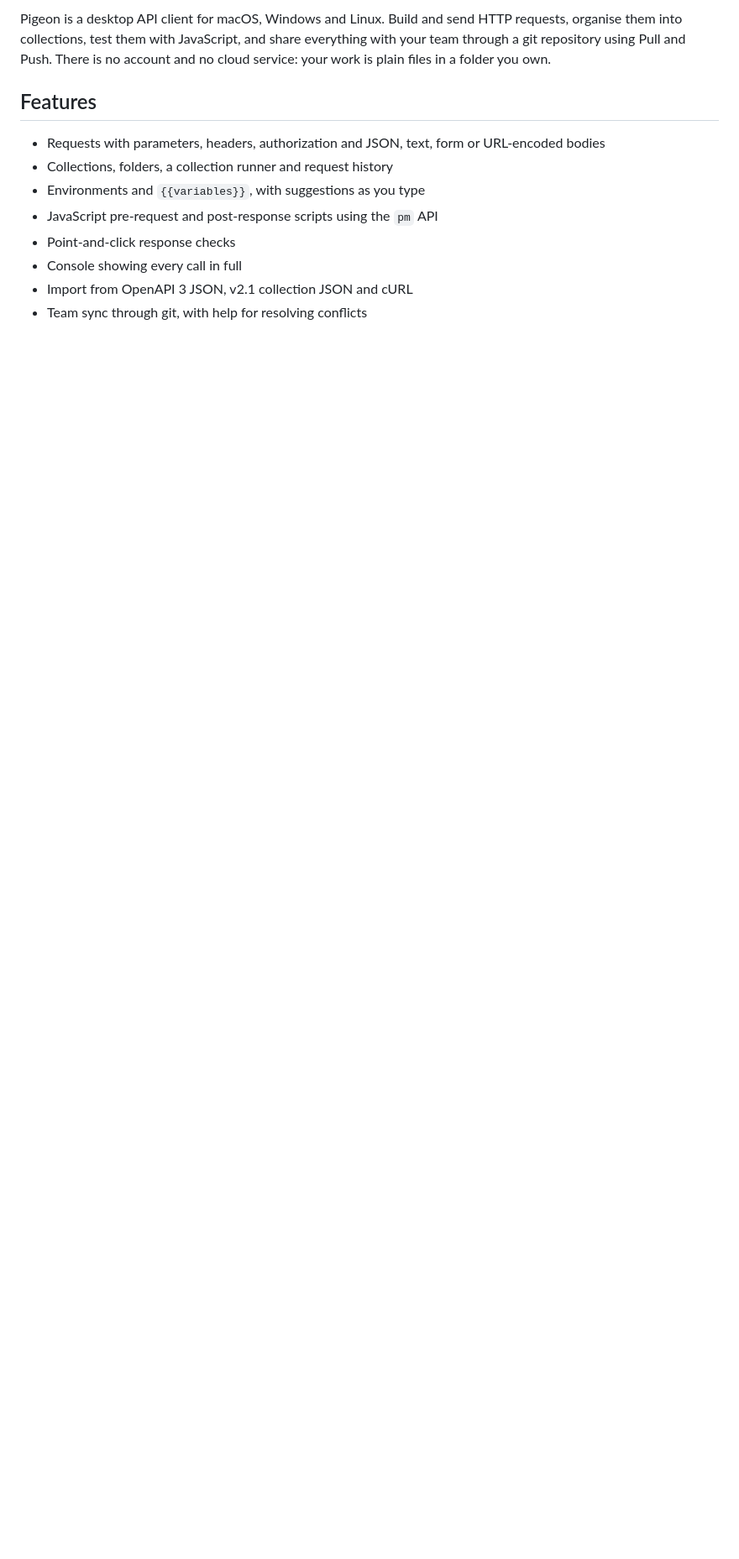
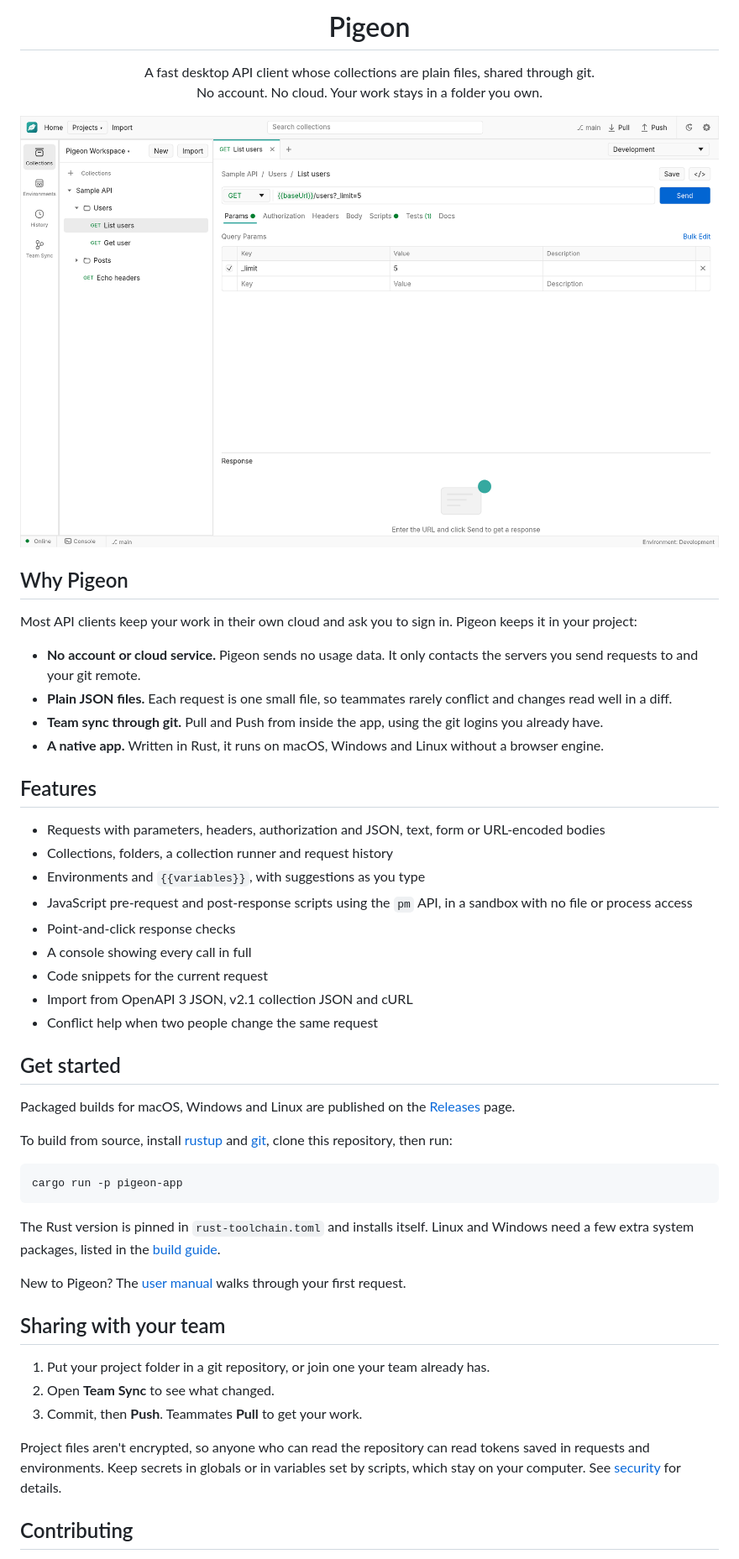
Before and after one commit to zakaria130224/Pigeon, a Markdown page: README.md, the part around one of its changes. Shown at 84% size. Drawn GitHub-style; pictures changed too: docs/images/main-window.png (added); blank space fills up the shorter version.

Commit message:
Prepare the repository for public contributors
Rewrite the README for visitors and contributors, add a screenshot, and extend .gitignore to cover secrets, signing files, editors and generated output.

````diff
--- a/README.md
+++ b/README.md
@@ -2,15 +4,60 @@
 
-Pigeon is a desktop API client for macOS, Windows and Linux. Build and send HTTP requests, organise them
-into collections, test them with JavaScript, and share everything with your team through a git repository
-using Pull and Push. There is no account and no cloud service: your work is plain files in a folder you own.
+<h1 align="center">Pigeon</h1>
+
+<p align="center">
+  A fast desktop API client whose collections are plain files, shared through git.<br>
+  No account. No cloud. Your work stays in a folder you own.
+</p>
+
+![The Pigeon window showing a request in a collection](docs/images/main-window.png)
+
+## Why Pigeon
+
+Most API clients keep your work in their own cloud and ask you to sign in. Pigeon keeps it in your project:
+
+- **No account or cloud service.** Pigeon sends no usage data. It only contacts the servers you send requests to and
+  your git remote.
+- **Plain JSON files.** Each request is one small file, so teammates rarely conflict and changes read well in a diff.
+- **Team sync through git.** Pull and Push from inside the app, using the git logins you already have.
+- **A native app.** Written in Rust, it runs on macOS, Windows and Linux without a browser engine.
 
 ## Features
 
 - Requests with parameters, headers, authorization and JSON, text, form or URL-encoded bodies
 - Collections, folders, a collection runner and request history
 - Environments and `{{variables}}`, with suggestions as you type
-- JavaScript pre-request and post-response scripts using the `pm` API
+- JavaScript pre-request and post-response scripts using the `pm` API, in a sandbox with no file or process access
 - Point-and-click response checks
-- Console showing every call in full
+- A console showing every call in full
+- Code snippets for the current request
 - Import from OpenAPI 3 JSON, v2.1 collection JSON and cURL
-- Team sync through git, with help for resolving conflicts
+- Conflict help when two people change the same request
+
+## Get started
+
+Packaged builds for macOS, Windows and Linux are published on the [Releases](../../releases) page.
+
+To build from source, install [rustup](https://rustup.rs) and [git](https://git-scm.com/downloads), clone this
+repository, then run:
+
+```sh
+cargo run -p pigeon-app
+```
+
+The Rust version is pinned in `rust-toolchain.toml` and installs itself. Linux and Windows need a few extra system
+packages, listed in the [build guide](docs/build.md).
+
+New to Pigeon? The [user manual](docs/user-manual.md) walks through your first request.
+
+## Sharing with your team
+
+1. Put your project folder in a git repository, or join one your team already has.
+2. Open **Team Sync** to see what changed.
+3. Commit, then **Push**. Teammates **Pull** to get your work.
+
+Project files aren't encrypted, so anyone who can read the repository can read tokens saved in requests and
+environments. Keep secrets in globals or in variables set by scripts, which stay on your computer. See
+[security](SECURITY.md) for details.
+
+## Contributing
+
````
Also changed, not shown: other parts of README.md (+31 -11 lines), 1 other file.
